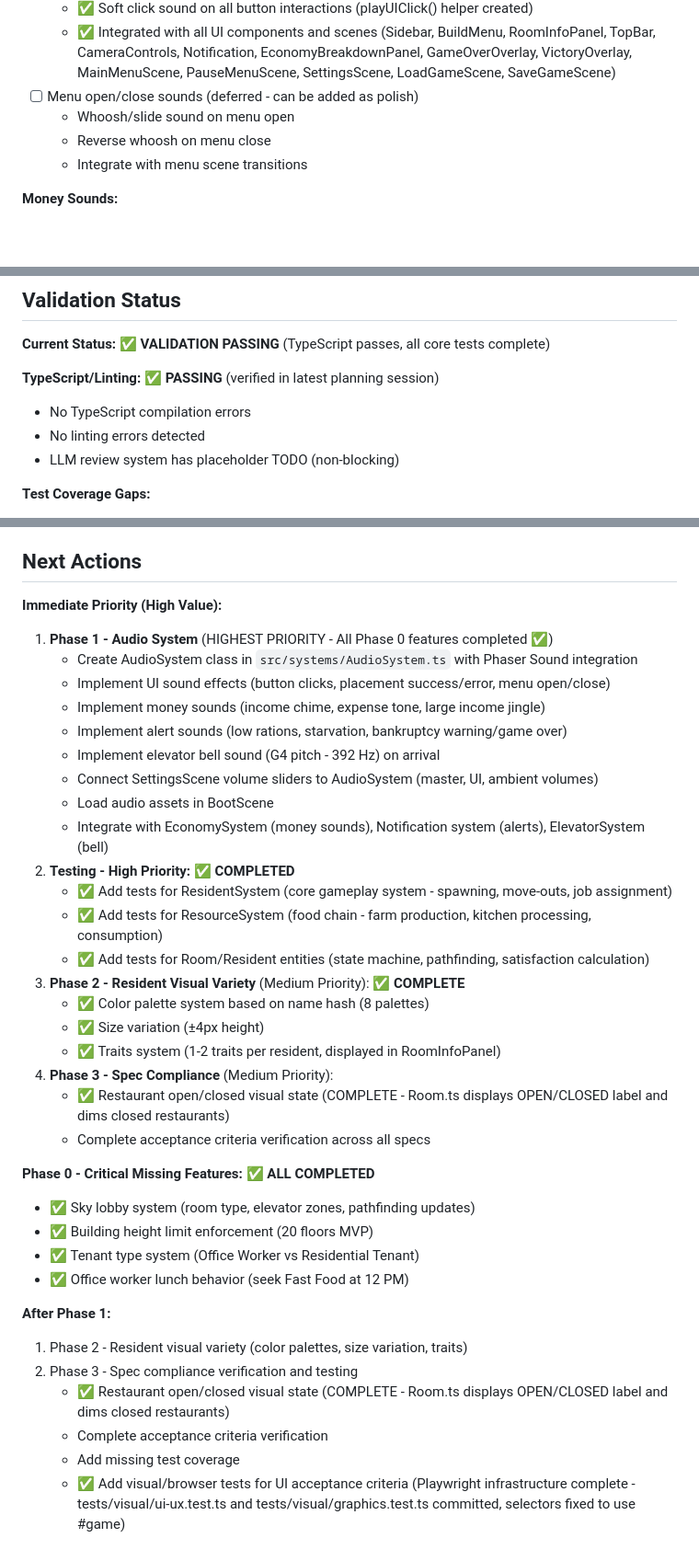
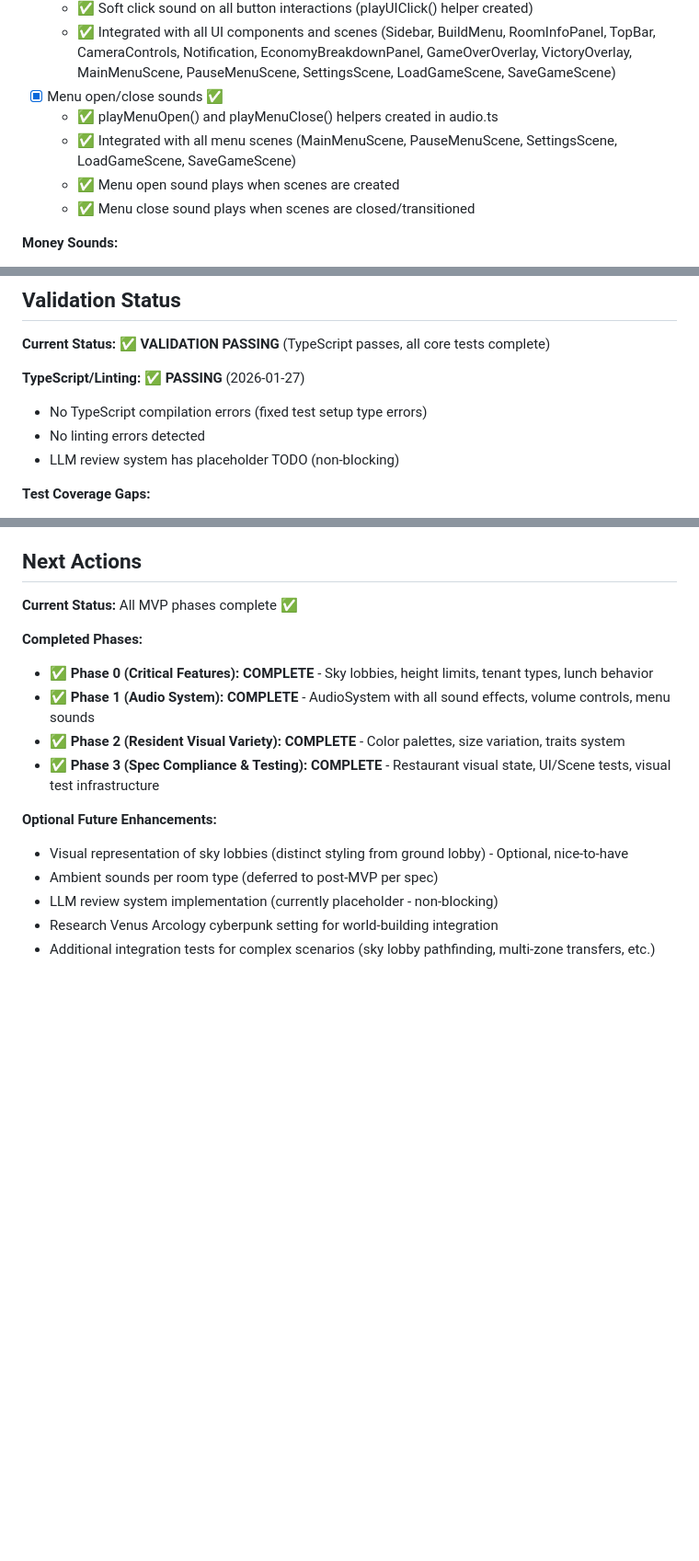
Before and after one commit to tylerpriest/arcology, a Markdown page: IMPLEMENTATION_PLAN.md, 3 parts joined by grey strips. Shown at 92% size. Rendered like a GitHub page; blank space fills up the shorter version.

Commit message:
docs: Update implementation plan

```diff
--- a/IMPLEMENTATION_PLAN.md
+++ b/IMPLEMENTATION_PLAN.md
@@ -384,10 +384,11 @@ All critical gaps remain as identified. Plan accurately reflects current impleme
 - [x] Button click sounds ✅
   - ✅ Soft click sound on all button interactions (playUIClick() helper created)
   - ✅ Integrated with all UI components and scenes (Sidebar, BuildMenu, RoomInfoPanel, TopBar, CameraControls, Notification, EconomyBreakdownPanel, GameOverOverlay, VictoryOverlay, MainMenuScene, PauseMenuScene, SettingsScene, LoadGameScene, SaveGameScene)
-- [ ] Menu open/close sounds (deferred - can be added as polish)
-  - Whoosh/slide sound on menu open
-  - Reverse whoosh on menu close
-  - Integrate with menu scene transitions
+- [x] Menu open/close sounds ✅
+  - ✅ playMenuOpen() and playMenuClose() helpers created in audio.ts
+  - ✅ Integrated with all menu scenes (MainMenuScene, PauseMenuScene, SettingsScene, LoadGameScene, SaveGameScene)
+  - ✅ Menu open sound plays when scenes are created
+  - ✅ Menu close sound plays when scenes are closed/transitioned
 
 **Money Sounds:**
 - [x] Income chime ✅
@@ -972,8 +973,8 @@ Phase 3 (Spec Compliance & Testing)
 
 **Current Status:** ✅ **VALIDATION PASSING** (TypeScript passes, all core tests complete)
 
-**TypeScript/Linting:** ✅ **PASSING** (verified in latest planning session)
-- No TypeScript compilation errors
+**TypeScript/Linting:** ✅ **PASSING** (2026-01-27)
+- No TypeScript compilation errors (fixed test setup type errors)
 - No linting errors detected
 - LLM review system has placeholder TODO (non-blocking)
 
@@ -990,38 +991,17 @@ Phase 3 (Spec Compliance & Testing)
 
 ## Next Actions
 
-**Immediate Priority (High Value):**
-1. **Phase 1 - Audio System** (HIGHEST PRIORITY - All Phase 0 features completed ✅)
-   - Create AudioSystem class in `src/systems/AudioSystem.ts` with Phaser Sound integration
-   - Implement UI sound effects (button clicks, placement success/error, menu open/close)
-   - Implement money sounds (income chime, expense tone, large income jingle)
-   - Implement alert sounds (low rations, starvation, bankruptcy warning/game over)
-   - Implement elevator bell sound (G4 pitch - 392 Hz) on arrival
-   - Connect SettingsScene volume sliders to AudioSystem (master, UI, ambient volumes)
-   - Load audio assets in BootScene
-   - Integrate with EconomySystem (money sounds), Notification system (alerts), ElevatorSystem (bell)
-2. **Testing - High Priority:** ✅ **COMPLETED**
-   - ✅ Add tests for ResidentSystem (core gameplay system - spawning, move-outs, job assignment)
-   - ✅ Add tests for ResourceSystem (food chain - farm production, kitchen processing, consumption)
-   - ✅ Add tests for Room/Resident entities (state machine, pathfinding, satisfaction calculation)
-3. **Phase 2 - Resident Visual Variety** (Medium Priority): ✅ **COMPLETE**
-   - ✅ Color palette system based on name hash (8 palettes)
-   - ✅ Size variation (±4px height)
-   - ✅ Traits system (1-2 traits per resident, displayed in RoomInfoPanel)
-4. **Phase 3 - Spec Compliance** (Medium Priority):
-   - ✅ Restaurant open/closed visual state (COMPLETE - Room.ts displays OPEN/CLOSED label and dims closed restaurants)
-   - Complete acceptance criteria verification across all specs
+**Current Status:** All MVP phases complete ✅
 
-**Phase 0 - Critical Missing Features:** ✅ **ALL COMPLETED**
-- ✅ Sky lobby system (room type, elevator zones, pathfinding updates)
-- ✅ Building height limit enforcement (20 floors MVP)
-- ✅ Tenant type system (Office Worker vs Residential Tenant)
-- ✅ Office worker lunch behavior (seek Fast Food at 12 PM)
+**Completed Phases:**
+- ✅ **Phase 0 (Critical Features): COMPLETE** - Sky lobbies, height limits, tenant types, lunch behavior
+- ✅ **Phase 1 (Audio System): COMPLETE** - AudioSystem with all sound effects, volume controls, menu sounds
+- ✅ **Phase 2 (Resident Visual Variety): COMPLETE** - Color palettes, size variation, traits system
+- ✅ **Phase 3 (Spec Compliance & Testing): COMPLETE** - Restaurant visual state, UI/Scene tests, visual test infrastructure
 
-**After Phase 1:**
-1. Phase 2 - Resident visual variety (color palettes, size variation, traits)
-2. Phase 3 - Spec compliance verification and testing
-   - ✅ Restaurant open/closed visual state (COMPLETE - Room.ts displays OPEN/CLOSED label and dims closed restaurants)
-   - Complete acceptance criteria verification
-   - Add missing test coverage
-   - ✅ Add visual/browser tests for UI acceptance criteria (Playwright infrastructure complete - tests/visual/ui-ux.test.ts and tests/visual/graphics.test.ts committed, selectors fixed to use #game)
+**Optional Future Enhancements:**
+- Visual representation of sky lobbies (distinct styling from ground lobby) - Optional, nice-to-have
+- Ambient sounds per room type (deferred to post-MVP per spec)
+- LLM review system implementation (currently placeholder - non-blocking)
+- Research Venus Arcology cyberpunk setting for world-building integration
+- Additional integration tests for complex scenarios (sky lobby pathfinding, multi-zone transfers, etc.)
```
Also changed, not shown: other parts of IMPLEMENTATION_PLAN.md (+10 -10 lines).
